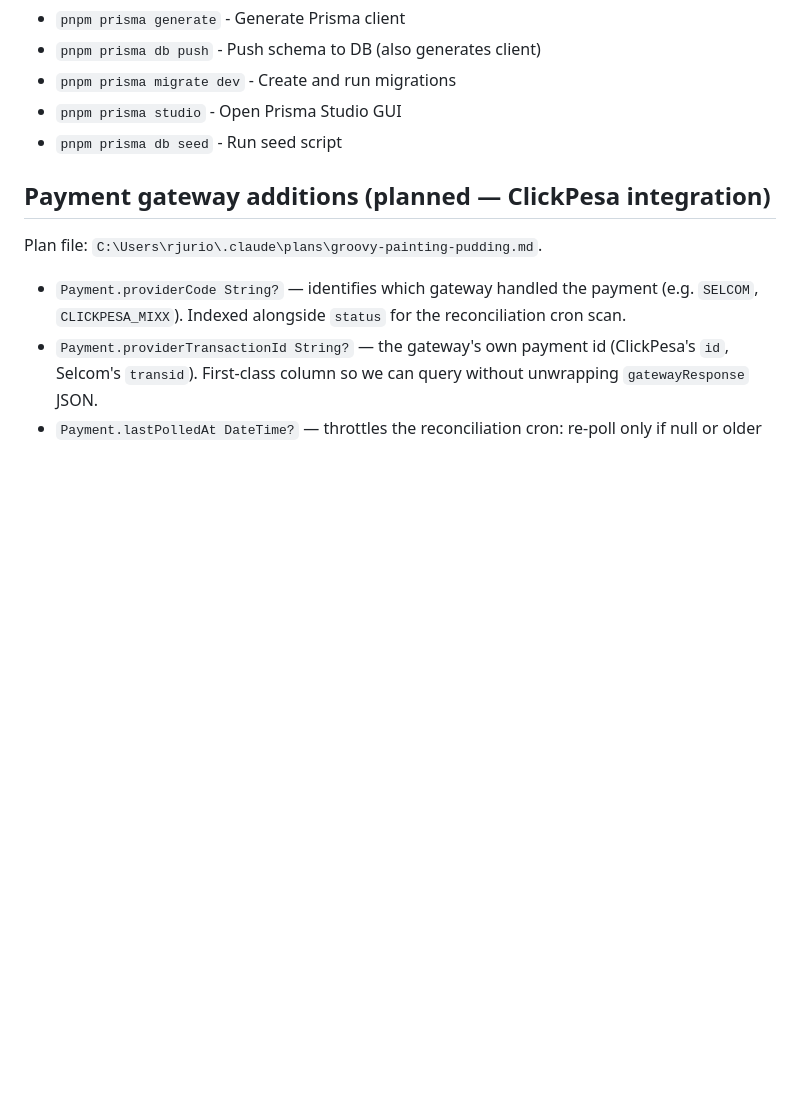
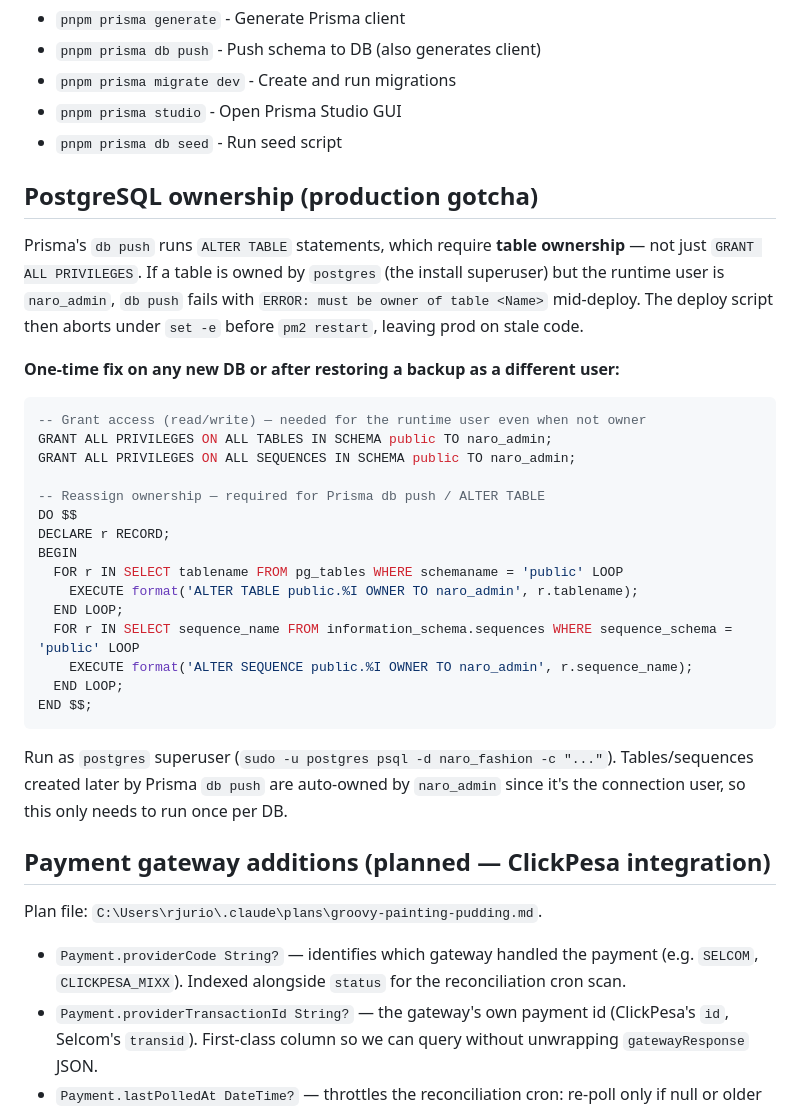
Before and after one commit to rjurio/naro-fashion, a Markdown page: packages/database/CLAUDE.md, the part around the change. GitHub-like rendering; blank space fills up the shorter version.

Commit message:
docs: capture two production-deploy gotchas hit during parallax ship
While deploying 4f0b1c3 (parallax) two pre-existing infrastructure issues
surfaced and aborted deploy.sh under set -e. Both are now documented so
future deploys recognize the failure mode.

1. PostgreSQL ownership for Prisma db push: GRANT ALL is not enough —
   tables must be OWNED by the runtime user. Documented the one-time
   fix SQL (loop ALTER TABLE ... OWNER TO naro_admin) in
   packages/database/CLAUDE.md, and a short cross-reference under the
   Production Deployment section of the root CLAUDE.md.

2. @nestjs/jwt v11 narrowed JwtSignOptions.expiresIn to
   `number | StringValue | undefined` (ms-template-literal), rejecting
   plain `string` values from a SiteSetting / config lookup. Documented
   alongside the existing "Silent deploy failures" entry — fix is
   `as any` cast since the runtime accepts any duration string.

Both are tagged "one-time" and "recently caught" so the pattern is
recognizable next time deploy.sh exits 1 with no other clue.

Co-Authored-By: Claude Opus 4.7 (1M context) <noreply@anthropic.com>

````diff
--- a/packages/database/CLAUDE.md
+++ b/packages/database/CLAUDE.md
@@ -67,6 +67,31 @@ Many fields changed from `@unique` to `@@unique([tenantId, field])`: Category.sl
 - `pnpm prisma studio` - Open Prisma Studio GUI
 - `pnpm prisma db seed` - Run seed script
 
+## PostgreSQL ownership (production gotcha)
+Prisma's `db push` runs `ALTER TABLE` statements, which require **table ownership** — not just `GRANT ALL PRIVILEGES`. If a table is owned by `postgres` (the install superuser) but the runtime user is `naro_admin`, `db push` fails with `ERROR: must be owner of table <Name>` mid-deploy. The deploy script then aborts under `set -e` before `pm2 restart`, leaving prod on stale code.
+
+**One-time fix on any new DB or after restoring a backup as a different user:**
+
+```sql
+-- Grant access (read/write) — needed for the runtime user even when not owner
+GRANT ALL PRIVILEGES ON ALL TABLES IN SCHEMA public TO naro_admin;
+GRANT ALL PRIVILEGES ON ALL SEQUENCES IN SCHEMA public TO naro_admin;
+
+-- Reassign ownership — required for Prisma db push / ALTER TABLE
+DO $$
+DECLARE r RECORD;
+BEGIN
+  FOR r IN SELECT tablename FROM pg_tables WHERE schemaname = 'public' LOOP
+    EXECUTE format('ALTER TABLE public.%I OWNER TO naro_admin', r.tablename);
+  END LOOP;
+  FOR r IN SELECT sequence_name FROM information_schema.sequences WHERE sequence_schema = 'public' LOOP
+    EXECUTE format('ALTER SEQUENCE public.%I OWNER TO naro_admin', r.sequence_name);
+  END LOOP;
+END $$;
+```
+
+Run as `postgres` superuser (`sudo -u postgres psql -d naro_fashion -c "..."`). Tables/sequences created later by Prisma `db push` are auto-owned by `naro_admin` since it's the connection user, so this only needs to run once per DB.
+
 ## Payment gateway additions (planned — ClickPesa integration)
 Plan file: `C:\Users\rjurio\.claude\plans\groovy-painting-pudding.md`.
 - `Payment.providerCode String?` — identifies which gateway handled the payment (e.g. `SELCOM`, `CLICKPESA_MIXX`). Indexed alongside `status` for the reconciliation cron scan.
````
Also changed, not shown: CLAUDE.md (+2 -1 lines).
